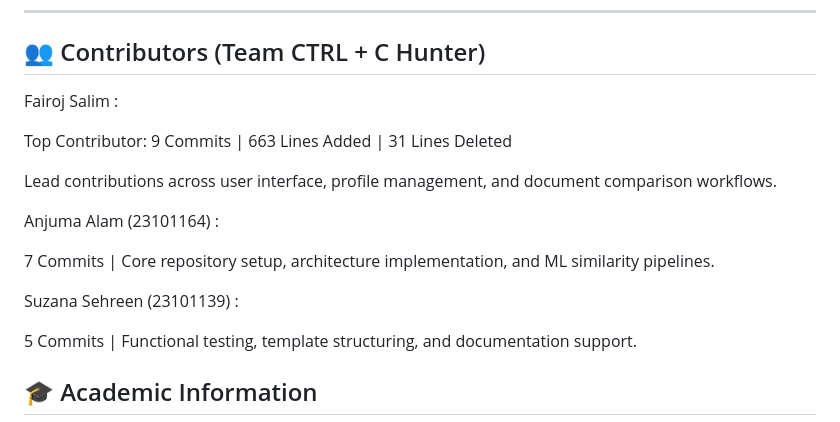
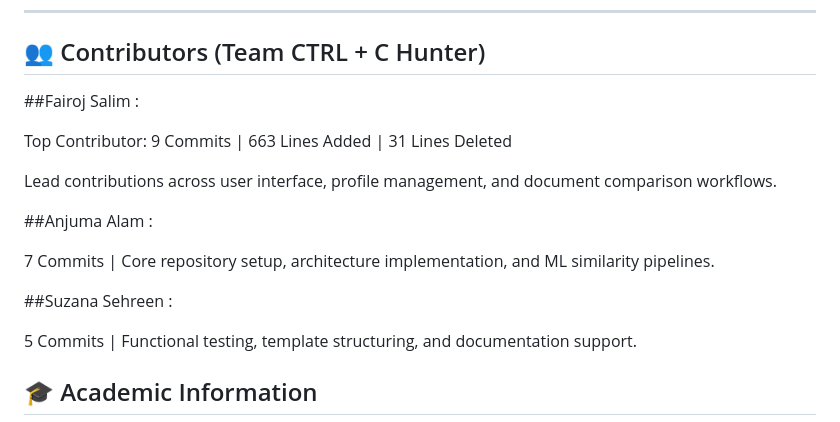
Before and after one commit to Fairoj20/Ctrl-C_Hunter, a Markdown page: README.md, the part around the change. Rendered like a GitHub page.

Commit message:
Update contributor section formatting in README.md

```diff
--- a/README.md
+++ b/README.md
@@ -94,17 +94,18 @@ Visit `http://127.0.0.1:8000` in your browser!
 ---
 
 ## 👥 Contributors (Team CTRL + C Hunter)
-Fairoj Salim :
+
+##Fairoj Salim :
 
 Top Contributor: 9 Commits | 663 Lines Added | 31 Lines Deleted
 
 Lead contributions across user interface, profile management, and document comparison workflows.
 
-Anjuma Alam (23101164) :
+##Anjuma Alam  :
 
 7 Commits | Core repository setup, architecture implementation, and ML similarity pipelines.
 
-Suzana Sehreen (23101139) :
+##Suzana Sehreen  :
 
 5 Commits | Functional testing, template structuring, and documentation support.
 
```
